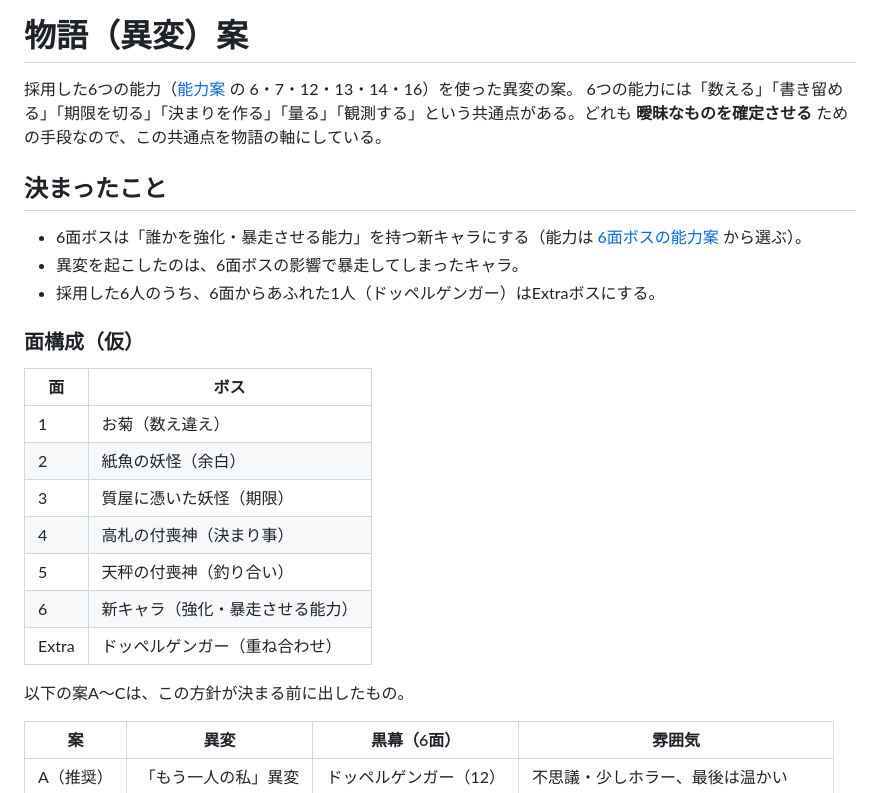
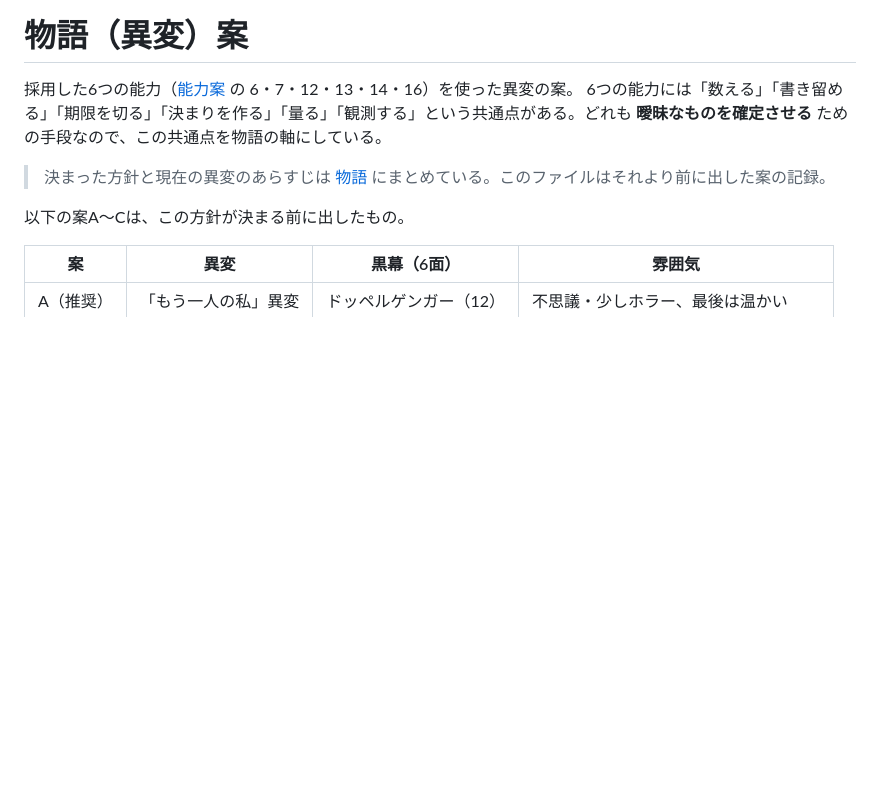
Before and after one commit to kawaharagai202526-sudo/tohounizisousaku, a Markdown page: docs/story-ideas.md, the part around the change. GitHub-like rendering; blank space fills up the shorter version.

```diff
--- a/docs/story-ideas.md
+++ b/docs/story-ideas.md
@@ -3,23 +3,7 @@
 採用した6つの能力（[能力案](new-abilities.md) の 6・7・12・13・14・16）を使った異変の案。
 6つの能力には「数える」「書き留める」「期限を切る」「決まりを作る」「量る」「観測する」という共通点がある。どれも **曖昧なものを確定させる** ための手段なので、この共通点を物語の軸にしている。
 
-## 決まったこと
-
-- 6面ボスは「誰かを強化・暴走させる能力」を持つ新キャラにする（能力は [6面ボスの能力案](stage6-boss-abilities.md) から選ぶ）。
-- 異変を起こしたのは、6面ボスの影響で暴走してしまったキャラ。
-- 採用した6人のうち、6面からあふれた1人（ドッペルゲンガー）はExtraボスにする。
-
-### 面構成（仮）
-
-| 面 | ボス |
-|----|------|
-| 1 | お菊（数え違え） |
-| 2 | 紙魚の妖怪（余白） |
-| 3 | 質屋に憑いた妖怪（期限） |
-| 4 | 高札の付喪神（決まり事） |
-| 5 | 天秤の付喪神（釣り合い） |
-| 6 | 新キャラ（強化・暴走させる能力） |
-| Extra | ドッペルゲンガー（重ね合わせ） |
+> 決まった方針と現在の異変のあらすじは [物語](story.md) にまとめている。このファイルはそれより前に出した案の記録。
 
 以下の案A〜Cは、この方針が決まる前に出したもの。
 
```
Also changed, not shown: docs/stage6-boss-abilities.md (+5 -3 lines), docs/story.md (added, +76 -0 lines).
